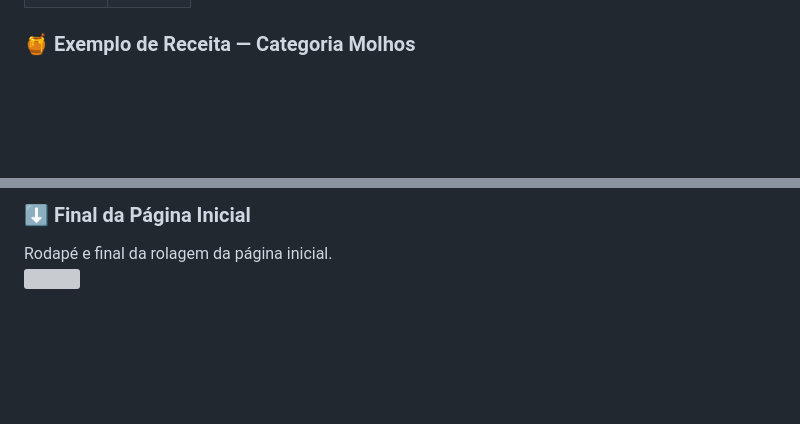
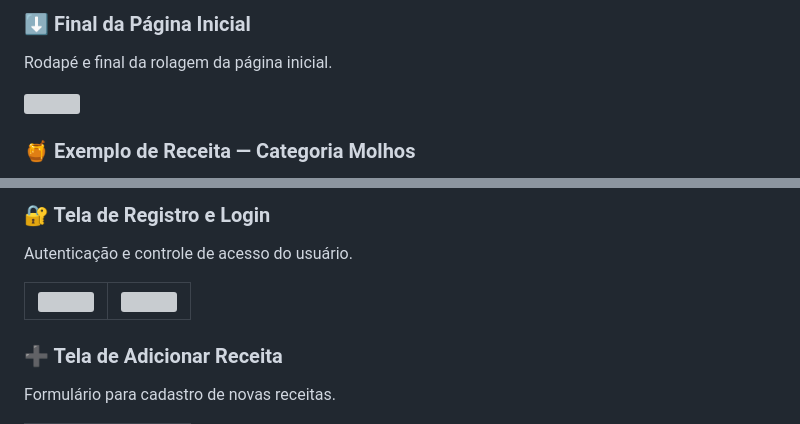
Before and after one commit to jeniffer-leme/portal-receitas-culinarias, a Markdown page: README.md, 2 parts joined by grey strips. Drawn GitHub-style; blank space fills up the shorter version; grey boxes are pictures that could not be loaded.

```diff
--- a/README.md
+++ b/README.md
@@ -81,4 +81,12 @@ Visão geral da página inicial do site.
   </tr>
+</table>
+
+
+### ⬇️ Final da Página Inicial
+Rodapé e final da rolagem da página inicial.
+
+<table>
+  <tr><img src="receitas-culinarias/imagens-site/final-tela-inicial.png" width="600"></tr>
 </table>
 
 
@@ -96,4 +128,16 @@ Categorias exibidas ao rolar a página inicial.
 
-### ⬇️ Final da Página Inicial
-Rodapé e final da rolagem da página inicial.
-<img src="receitas/imagens/final-home.png" width="650">
+
+### 🔐 Tela de Registro e Login
+Autenticação e controle de acesso do usuário.
+
+<table>
+  <tr>
+    <td><img src="receitas-culinarias/imagens-site/tela-registrar.png" width="500"></td>
+    <td><img src="receitas-culinarias/imagens-site/tela-login.png" width="500"></td>
+  </tr>
+</table>
+
+
+### ➕ Tela de Adicionar Receita
+Formulário para cadastro de novas receitas.
+
```
Also changed, not shown: other parts of README.md (+54 -22 lines).
